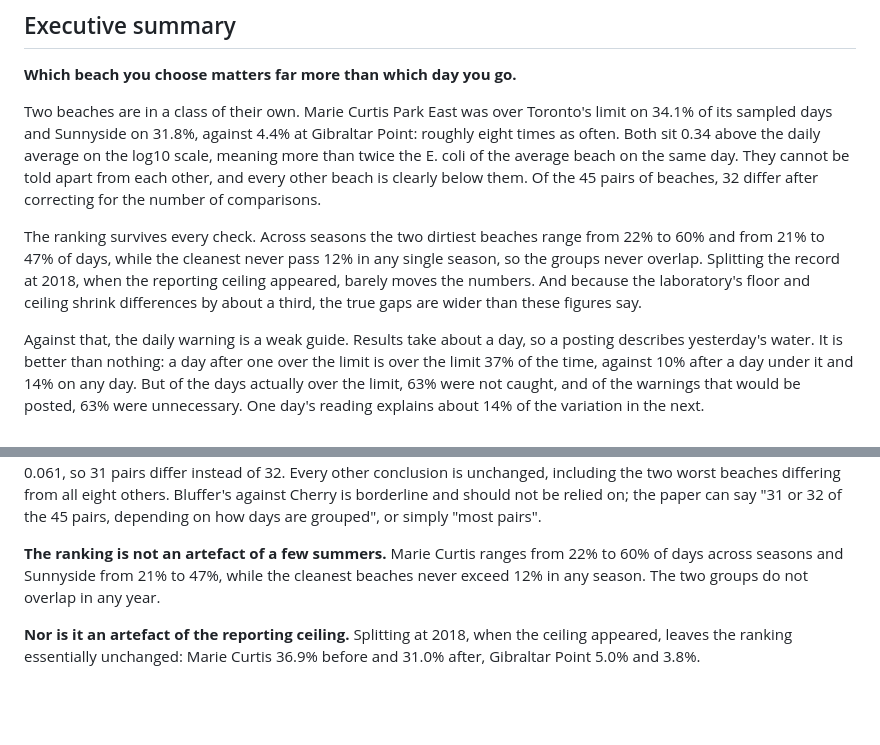
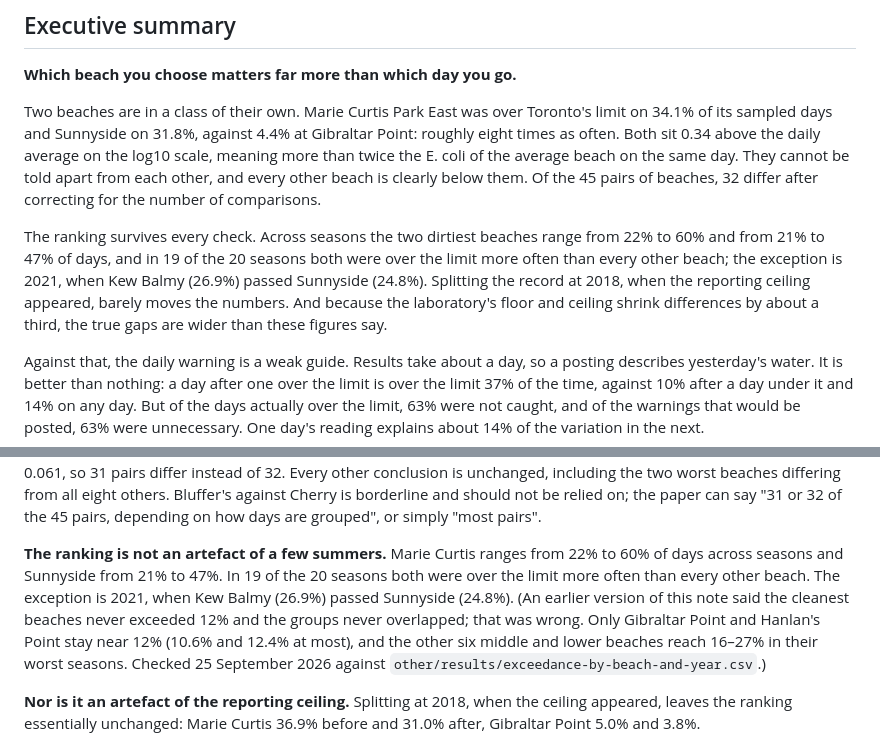
Before and after one commit to seandata8/toronto-beaches-ecoli, a Markdown page: other/notes/results_summary.md, 2 parts joined by grey strips. GitHub-like rendering; blank space fills up the shorter version.

```diff
--- a/other/notes/results_summary.md
+++ b/other/notes/results_summary.md
@@ -10,7 +10,7 @@ Produced 23 September 2026 by `scripts/07-analyse_data.py`, using the functions
 
 Two beaches are in a class of their own. Marie Curtis Park East was over Toronto's limit on 34.1% of its sampled days and Sunnyside on 31.8%, against 4.4% at Gibraltar Point: roughly eight times as often. Both sit 0.34 above the daily average on the log10 scale, meaning more than twice the E. coli of the average beach on the same day. They cannot be told apart from each other, and every other beach is clearly below them. Of the 45 pairs of beaches, 32 differ after correcting for the number of comparisons.
 
-The ranking survives every check. Across seasons the two dirtiest beaches range from 22% to 60% and from 21% to 47% of days, while the cleanest never pass 12% in any single season, so the groups never overlap. Splitting the record at 2018, when the reporting ceiling appeared, barely moves the numbers. And because the laboratory's floor and ceiling shrink differences by about a third, the true gaps are wider than these figures say.
+The ranking survives every check. Across seasons the two dirtiest beaches range from 22% to 60% and from 21% to 47% of days, and in 19 of the 20 seasons both were over the limit more often than every other beach; the exception is 2021, when Kew Balmy (26.9%) passed Sunnyside (24.8%). Splitting the record at 2018, when the reporting ceiling appeared, barely moves the numbers. And because the laboratory's floor and ceiling shrink differences by about a third, the true gaps are wider than these figures say.
 
 Against that, the daily warning is a weak guide. Results take about a day, so a posting describes yesterday's water. It is better than nothing: a day after one over the limit is over the limit 37% of the time, against 10% after a day under it and 14% on any day. But of the days actually over the limit, 63% were not caught, and of the warnings that would be posted, 63% were unnecessary. One day's reading explains about 14% of the variation in the next.
 
@@ -39,7 +39,7 @@ Three caveats travel with these numbers: they are days over the limit as compute
 
 **Check on the monthly grouping (25 September 2026; `scripts/07-analyse_data.py`, saved as `other/results/beach-pairwise-grouping-check.csv`).** The standard errors group days by calendar month, and the partial months at each end of the season (late May, early September) make small groups. Merging them into their neighbours (late May into June, early September into August) cuts the groups from 96 to 60 and changes the standard errors by −4% to +18% (median +6%). One pair changes: Bluffer's against Cherry goes from Holm-corrected p = 0.033 to 0.061, so 31 pairs differ instead of 32. Every other conclusion is unchanged, including the two worst beaches differing from all eight others. Bluffer's against Cherry is borderline and should not be relied on; the paper can say "31 or 32 of the 45 pairs, depending on how days are grouped", or simply "most pairs".
 
-**The ranking is not an artefact of a few summers.** Marie Curtis ranges from 22% to 60% of days across seasons and Sunnyside from 21% to 47%, while the cleanest beaches never exceed 12% in any season. The two groups do not overlap in any year.
+**The ranking is not an artefact of a few summers.** Marie Curtis ranges from 22% to 60% of days across seasons and Sunnyside from 21% to 47%. In 19 of the 20 seasons both were over the limit more often than every other beach. The exception is 2021, when Kew Balmy (26.9%) passed Sunnyside (24.8%). (An earlier version of this note said the cleanest beaches never exceeded 12% and the groups never overlapped; that was wrong. Only Gibraltar Point and Hanlan's Point stay near 12% (10.6% and 12.4% at most), and the other six middle and lower beaches reach 16–27% in their worst seasons. Checked 25 September 2026 against `other/results/exceedance-by-beach-and-year.csv`.)
 
 **Nor is it an artefact of the reporting ceiling.** Splitting at 2018, when the ceiling appeared, leaves the ranking essentially unchanged: Marie Curtis 36.9% before and 31.0% after, Gibraltar Point 5.0% and 3.8%.
 
```
Also changed, not shown: other/notes/points_for_the_paper.md (+11 -0 lines).
